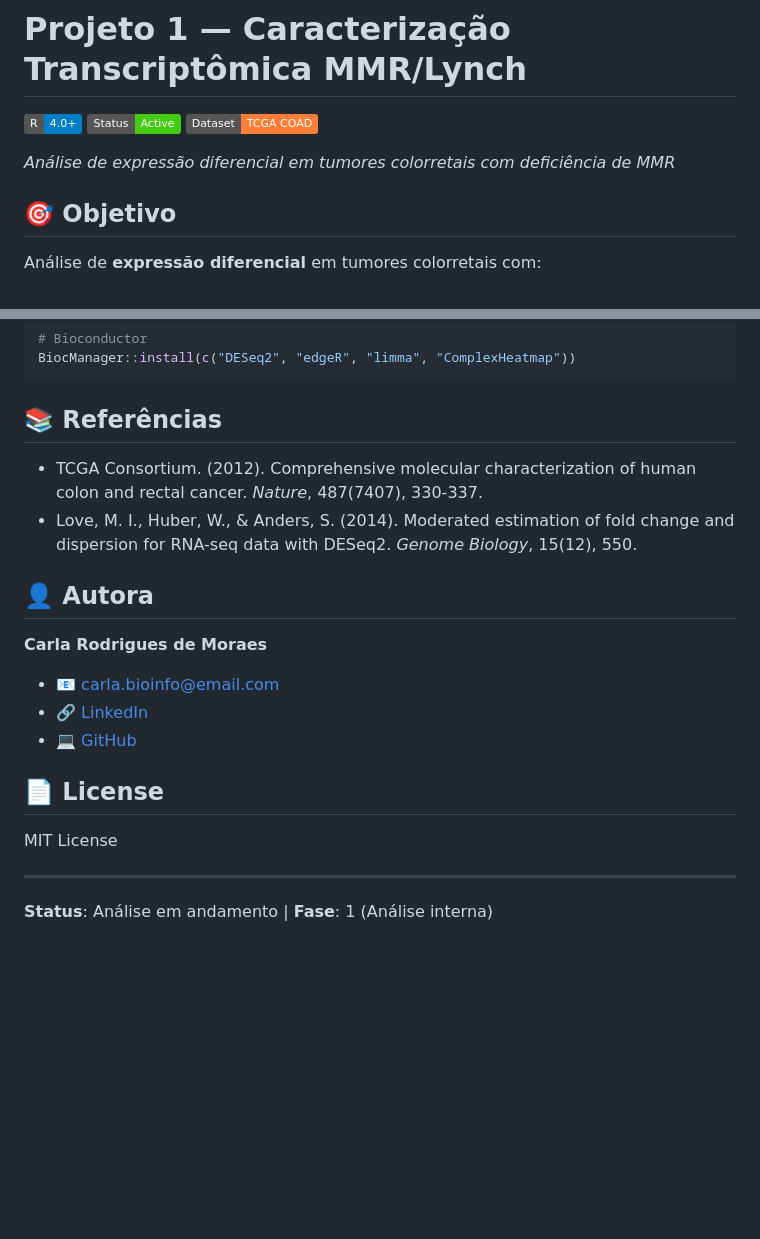
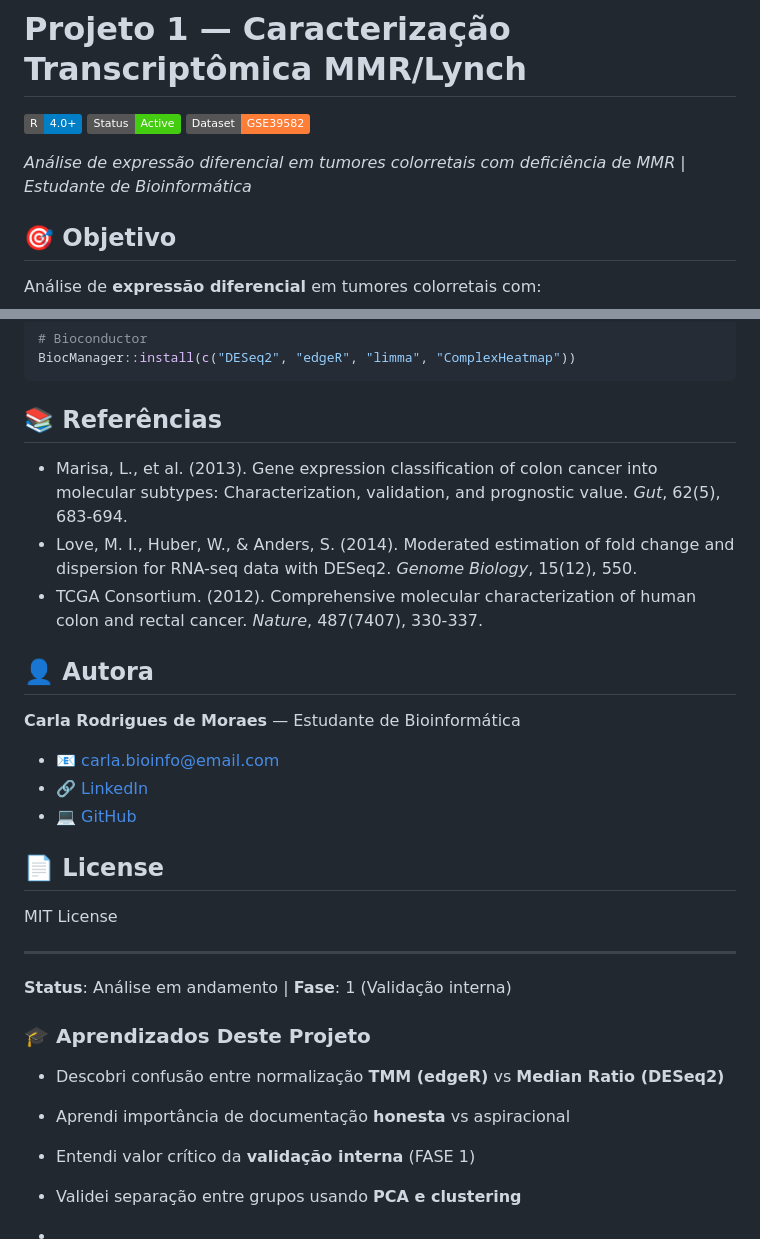
Before and after one commit to carla-bioinfo/projeto_1_rnaseq_mmr, a Markdown page: README.md, 2 parts joined by grey strips. Drawn GitHub-style; badges without logos; blank space fills up the shorter version.

```diff
--- a/README.md
+++ b/README.md
@@ -2,9 +2,9 @@
 
 ![R](https://img.shields.io/badge/R-4.0+-blue?style=flat)
 ![Status](https://img.shields.io/badge/Status-Active-brightgreen?style=flat)
-![Dataset](https://img.shields.io/badge/Dataset-TCGA%20COAD-orange?style=flat)
+![Dataset](https://img.shields.io/badge/Dataset-GSE39582-orange?style=flat)
 
-*Análise de expressão diferencial em tumores colorretais com deficiência de MMR*
+*Análise de expressão diferencial em tumores colorretais com deficiência de MMR | Estudante de Bioinformática*
 
 ## 🎯 Objetivo
 
@@ -97,12 +109,14 @@ BiocManager::install(c("DESeq2", "edgeR", "limma", "ComplexHeatmap"))
 
 ## 📚 Referências
 
+- Marisa, L., et al. (2013). Gene expression classification of colon cancer into molecular subtypes: Characterization, validation, and prognostic value. *Gut*, 62(5), 683-694.
+- Love, M. I., Huber, W., & Anders, S. (2014). Moderated estimation of fold change and dispersion for RNA-seq data with DESeq2. *Genome Biology*, 15(12), 550.
 - TCGA Consortium. (2012). Comprehensive molecular characterization of human colon and rectal cancer. *Nature*, 487(7407), 330-337.
-- Love, M. I., Huber, W., & Anders, S. (2014). Moderated estimation of fold change and dispersion for RNA-seq data with DESeq2. *Genome Biology*, 15(12), 550.
 
 ## 👤 Autora
 
-**Carla Rodrigues de Moraes**
+**Carla Rodrigues de Moraes** — Estudante de Bioinformática
+
 - 📧 carla.bioinfo@email.com
 - 🔗 [LinkedIn](https://linkedin.com/in/carla-bioinfo)
 - 💻 [GitHub](https://github.com/carla-bioinfo)
@@ -113,4 +127,13 @@ MIT License
 
 ---
 
-**Status**: Análise em andamento | **Fase**: 1 (Análise interna)
+**Status**: Análise em andamento | **Fase**: 1 (Validação interna)
+
+### 🎓 Aprendizados Deste Projeto
+
+- Descobri confusão entre normalização **TMM (edgeR)** vs **Median Ratio (DESeq2)**
+- Aprendi importância de documentação **honesta** vs aspiracional
+- Entendi valor crítico da **validação interna** (FASE 1)
+- Validei separação entre grupos usando **PCA e clustering**
+
+-
```
Also changed, not shown: other parts of README.md (+49 -37 lines).
